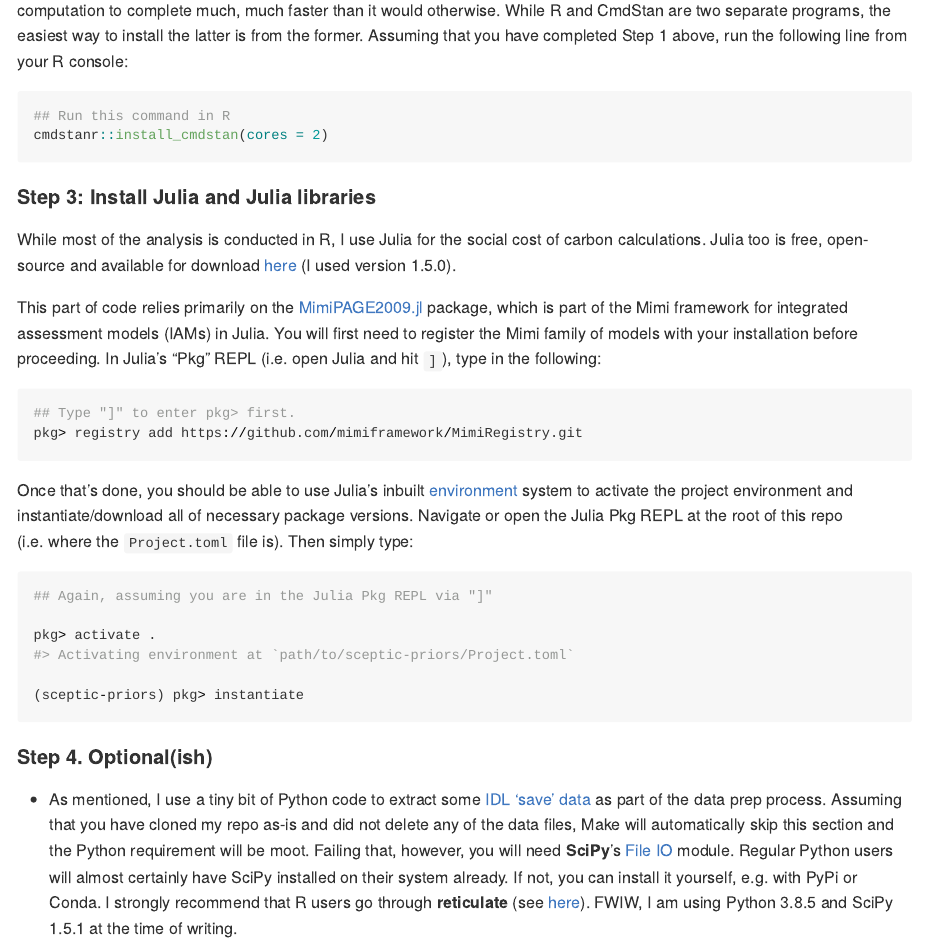
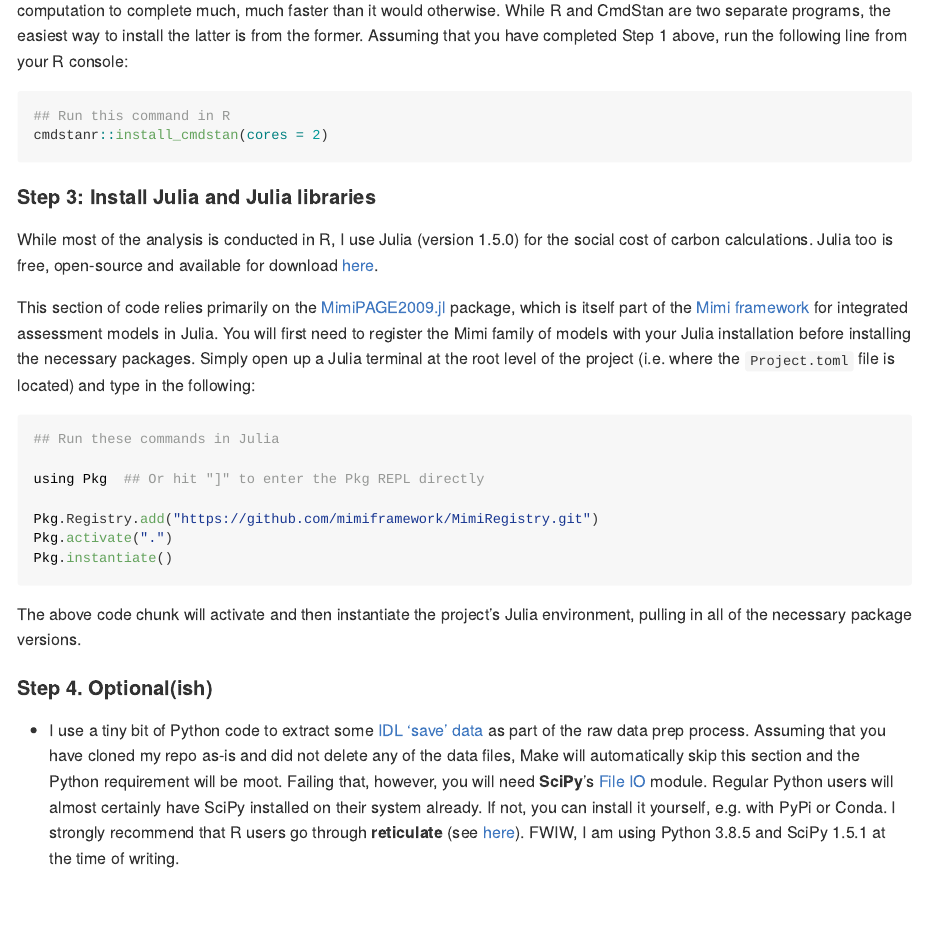
Before and after one commit to grantmcdermott/skeptic-priors, an R Markdown document (README.Rmd): the page in a window 1100 px wide, from 1520 px down. The pictures show the output file README.md that the author committed with the source, drawn offline in the style of GitHub.

Commit message:
Simplify Julia instructions

````diff
--- a/README.Rmd
+++ b/README.Rmd
@@ -70,28 +70,24 @@ cmdstanr::install_cmdstan(cores = 2)
 
 #### Step 3: Install Julia and Julia libraries
 
-While most of the analysis is conducted in R, I use Julia for the social cost of carbon calculations. Julia too is free, open-source and available for download [here](https://julialang.org/) (I used version 1.5.0).
+While most of the analysis is conducted in R, I use Julia (version 1.5.0) for the social cost of carbon calculations. Julia too is free, open-source and available for download [here](https://julialang.org/).
 
-This part of code relies primarily on the [MimiPAGE2009.jl](https://github.com/anthofflab/MimiPAGE2009.jl) package, which is part of the Mimi framework for integrated assessment models (IAMs) in Julia. You will first need to register the Mimi family of models with your installation before proceeding. In Julia's "Pkg" REPL (i.e. open Julia and hit `]`), type in the following:
+This section of code relies primarily on the [MimiPAGE2009.jl](https://github.com/anthofflab/MimiPAGE2009.jl) package, which is itself part of the [Mimi framework](https://www.mimiframework.org/Mimi.jl/stable/) for integrated assessment models in Julia. You will first need to register the Mimi family of models with your Julia installation before installing the necessary packages. Simply open up a Julia terminal at the root level of the project (i.e. where the `Project.toml` file is located) and type in the following:
 
 ```julia
-## Type "]" to enter pkg> first.
-pkg> registry add https://github.com/mimiframework/MimiRegistry.git
+## Run these commands in Julia
+
+using Pkg  ## Or hit "]" to enter the Pkg REPL directly
+
+Pkg.Registry.add("https://github.com/mimiframework/MimiRegistry.git")
+Pkg.activate(".")
+Pkg.instantiate()
 ```
-Once that's done, you should be able to use Julia's inbuilt [environment](https://docs.julialang.org/en/v1/stdlib/Pkg/) system to activate the project environment and instantiate/download all of necessary package versions. Navigate or open the Julia Pkg REPL at the root of this repo (i.e. where the `Project.toml` file is). Then simply type:
-
-```julia
-## Again, assuming you are in the Julia Pkg REPL via "]"
-
-pkg> activate .
-#> Activating environment at `path/to/sceptic-priors/Project.toml`
-
-(sceptic-priors) pkg> instantiate
-```
+The above code chunk will activate and then instantiate the project's Julia environment, pulling in all of the necessary package versions.
 
 #### Step 4. Optional(ish)
 
-- As mentioned, I use a tiny bit of Python code to extract some [IDL 'save' data](https://pypi.org/project/IDLSave/) as part of the data prep process. Assuming that you have cloned my repo as-is and did not delete any of the data files, Make will automatically skip this section and the Python requirement will be moot. Failing that, however, you will need **SciPy**'s [File IO](https://docs.scipy.org/doc/scipy/reference/tutorial/io.html) module. Regular Python users will almost certainly have SciPy installed on their system already. If not, you can install it yourself, e.g. with PyPi or Conda. I strongly recommend that R users go through **reticulate** (see [here](https://rstudio.github.io/reticulate/articles/python_packages.html)). FWIW, I am using Python 3.8.5 and SciPy 1.5.1 at the time of writing.
+- I use a tiny bit of Python code to extract some [IDL 'save' data](https://pypi.org/project/IDLSave/) as part of the raw data prep process. Assuming that you have cloned my repo as-is and did not delete any of the data files, Make will automatically skip this section and the Python requirement will be moot. Failing that, however, you will need **SciPy**'s [File IO](https://docs.scipy.org/doc/scipy/reference/tutorial/io.html) module. Regular Python users will almost certainly have SciPy installed on their system already. If not, you can install it yourself, e.g. with PyPi or Conda. I strongly recommend that R users go through **reticulate** (see [here](https://rstudio.github.io/reticulate/articles/python_packages.html)). FWIW, I am using Python 3.8.5 and SciPy 1.5.1 at the time of writing.
 
 - The `extrafont` package is used to embed [Fira Sans](https://fonts.google.com/specimen/Fira+Sans) fonts in the figures. Please note that the Fira Sans font family must be installed separately on your system and also requires some minor setup before R recognizes it (instructions [here](https://github.com/wch/extrafont/blob/master/README.md)). However, you can also skip this setup if you want; R's default Arial fonts will be used if Fira Sans is unavailable.
 
````
Also changed, not shown: README.md.
